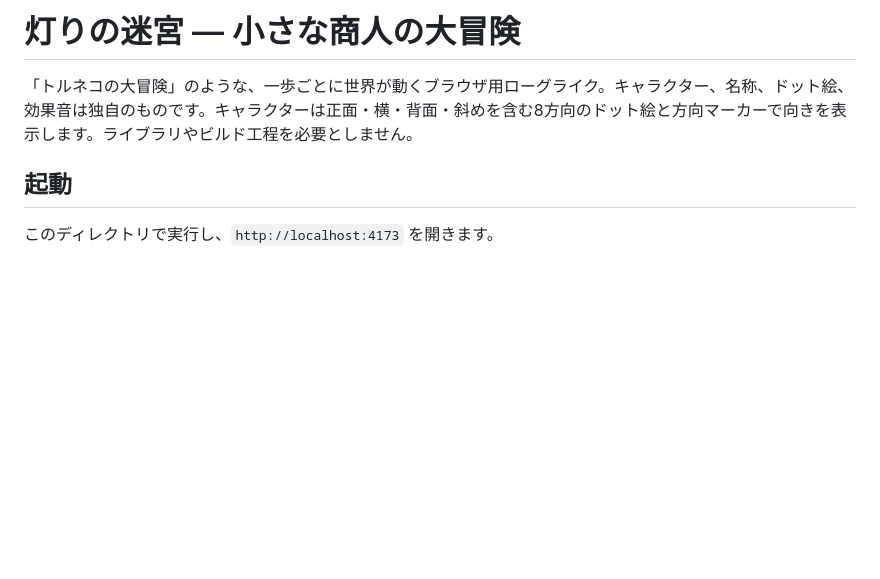
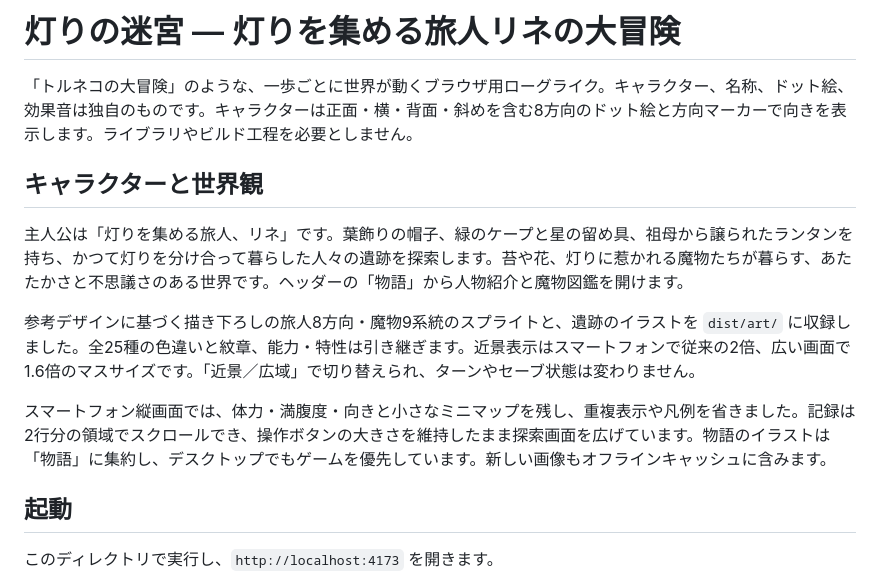
Before and after one commit to y-krn/lantern-dungeon, a Markdown page: README.md, the part around the change. Drawn GitHub-style; blank space fills up the shorter version.

```diff
--- a/README.md
+++ b/README.md
@@ -1,6 +1,14 @@
-# 灯りの迷宮 — 小さな商人の大冒険
+# 灯りの迷宮 — 灯りを集める旅人リネの大冒険
 
 「トルネコの大冒険」のような、一歩ごとに世界が動くブラウザ用ローグライク。キャラクター、名称、ドット絵、効果音は独自のものです。キャラクターは正面・横・背面・斜めを含む8方向のドット絵と方向マーカーで向きを表示します。ライブラリやビルド工程を必要としません。
+
+## キャラクターと世界観
+
+主人公は「灯りを集める旅人、リネ」です。葉飾りの帽子、緑のケープと星の留め具、祖母から譲られたランタンを持ち、かつて灯りを分け合って暮らした人々の遺跡を探索します。苔や花、灯りに惹かれる魔物たちが暮らす、あたたかさと不思議さのある世界です。ヘッダーの「物語」から人物紹介と魔物図鑑を開けます。
+
+参考デザインに基づく描き下ろしの旅人8方向・魔物9系統のスプライトと、遺跡のイラストを `dist/art/` に収録しました。全25種の色違いと紋章、能力・特性は引き継ぎます。近景表示はスマートフォンで従来の2倍、広い画面で1.6倍のマスサイズです。「近景／広域」で切り替えられ、ターンやセーブ状態は変わりません。
+
+スマートフォン縦画面では、体力・満腹度・向きと小さなミニマップを残し、重複表示や凡例を省きました。記録は2行分の領域でスクロールでき、操作ボタンの大きさを維持したまま探索画面を広げています。物語のイラストは「物語」に集約し、デスクトップでもゲームを優先しています。新しい画像もオフラインキャッシュに含みます。
 
 ## 起動
 
```
Also changed, not shown: docs/screenshots/lantern-storybook-bestiary.png (added), docs/screenshots/lantern-storybook-desktop.png (added), docs/screenshots/lantern-storybook-iphone.png (added), 11 other files.
